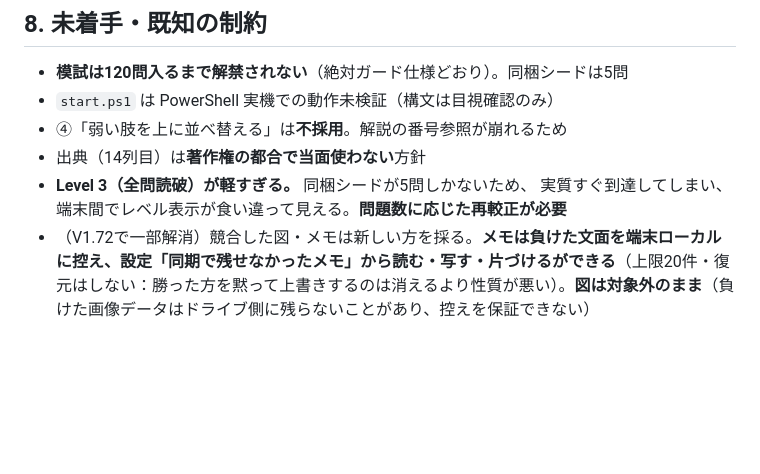
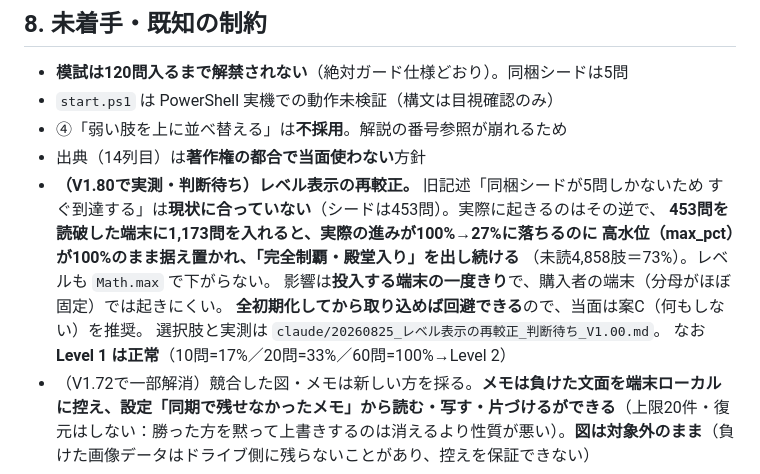
Before and after one commit to omoidasu-kokushi/omoidasu-kokushi.github.io, a Markdown page: DESIGN_DECISIONS.md, the part around the change. Rendered like a GitHub page; blank space fills up the shorter version.

Commit message:
§8のレベル表示に関する記述を実測で訂正（判断待ちの論点を明示）
旧記述「Level 3 が軽すぎる。同梱シードが5問しかないためすぐ到達する」は
現状に合っていなかった（シードは453問）。実際に測ると逆の事象が起きる。

実測：453問を読破した端末に過去問1,173問を入れると
- 実際の進み（L3/L4）は 100% → 27% に落ちる
- 高水位（max_pct）は 100% のまま据え置かれる
- レベルも Math.max で下がらない
結果、未読が4,858肢（73%）あるのに「完全制覇・殿堂入り」を出し続ける。

なお Level 1 は正常だった（10問=17% / 20問=33% / 60問=100%→Level 2）。
壊れているのは L3〜L5 の分母の扱いだけ。

影響範囲は投入する端末の一度きりで、購入者の端末（分母がほぼ固定）では
起きにくい。全初期化してから取り込めば回避できるため、当面は案C
（何もしない＋投入前に全初期化）を推奨として提示した。

仕様§9の不退転（display_pct = Math.max(current_pct, max_pct)）に手を
入れる話になるので、実装はせず判断を仰ぐ。選択肢と実測は
claude/20260825_レベル表示の再較正_判断待ち_V1.00.md に置いた。

アプリのコードは変更なし。版と CACHE_NAME は据え置き。

Co-Authored-By: Claude Opus 5 <noreply@anthropic.com>
Claude-Session: https://claude.ai/code/session_01Fq5SxdewnfpFtU16hCDkzC

```diff
--- a/DESIGN_DECISIONS.md
+++ b/DESIGN_DECISIONS.md
@@ -1205,8 +1205,15 @@ part1 の定数。文面の中へ散らすと、販売先を移したときに
 - `start.ps1` は PowerShell 実機での動作未検証（構文は目視確認のみ）
 - ④「弱い肢を上に並べ替える」は**不採用**。解説の番号参照が崩れるため
 - 出典（14列目）は**著作権の都合で当面使わない**方針
-- **Level 3（全問読破）が軽すぎる。** 同梱シードが5問しかないため、
-  実質すぐ到達してしまい、端末間でレベル表示が食い違って見える。**問題数に応じた再較正が必要**
+- **（V1.80で実測・判断待ち）レベル表示の再較正。** 旧記述「同梱シードが5問しかないため
+  すぐ到達する」は**現状に合っていない**（シードは453問）。実際に起きるのはその逆で、
+  **453問を読破した端末に1,173問を入れると、実際の進みが100%→27%に落ちるのに
+  高水位（max_pct）が100%のまま据え置かれ、「完全制覇・殿堂入り」を出し続ける**
+  （未読4,858肢＝73%）。レベルも `Math.max` で下がらない。
+  影響は**投入する端末の一度きり**で、購入者の端末（分母がほぼ固定）では起きにくい。
+  **全初期化してから取り込めば回避できる**ので、当面は案C（何もしない）を推奨。
+  選択肢と実測は `claude/20260825_レベル表示の再較正_判断待ち_V1.00.md`。
+  なお **Level 1 は正常**（10問=17%／20問=33%／60問=100%→Level 2）
 - （V1.72で一部解消）競合した図・メモは新しい方を採る。**メモは負けた文面を端末ローカルに控え、設定「同期で残せなかったメモ」から読む・写す・片づけるができる**（上限20件・復元はしない：勝った方を黙って上書きするのは消えるより性質が悪い）。**図は対象外のまま**（負けた画像データはドライブ側に残らないことがあり、控えを保証できない）
 - （V1.78で解消）反応時間（`think_ms`）を台帳に記録している。**使い道の実装はまだ**（§2-5）
 - （V1.77で解消）同期の書き戻しは「増えた分だけ・動いた肢だけ」になった（§11-15）。
```
